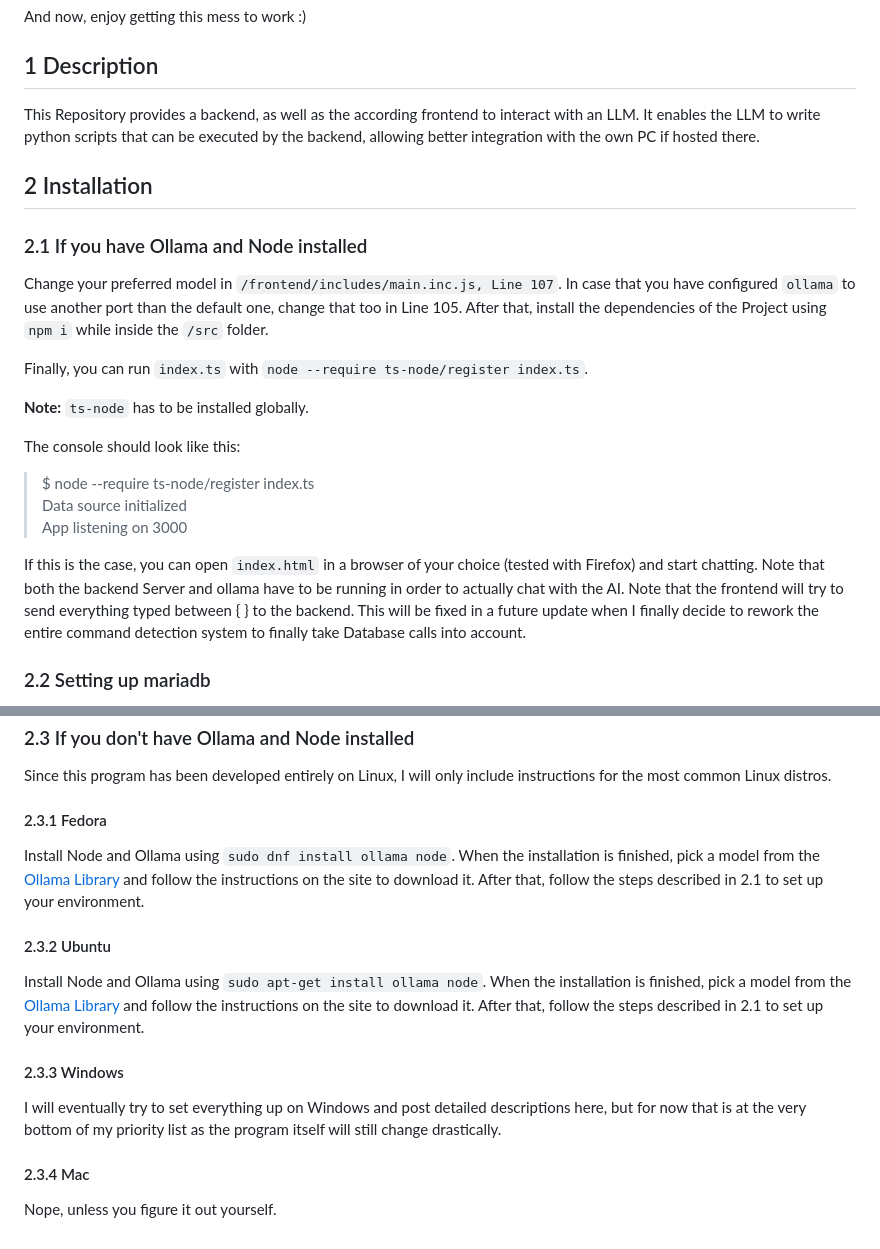
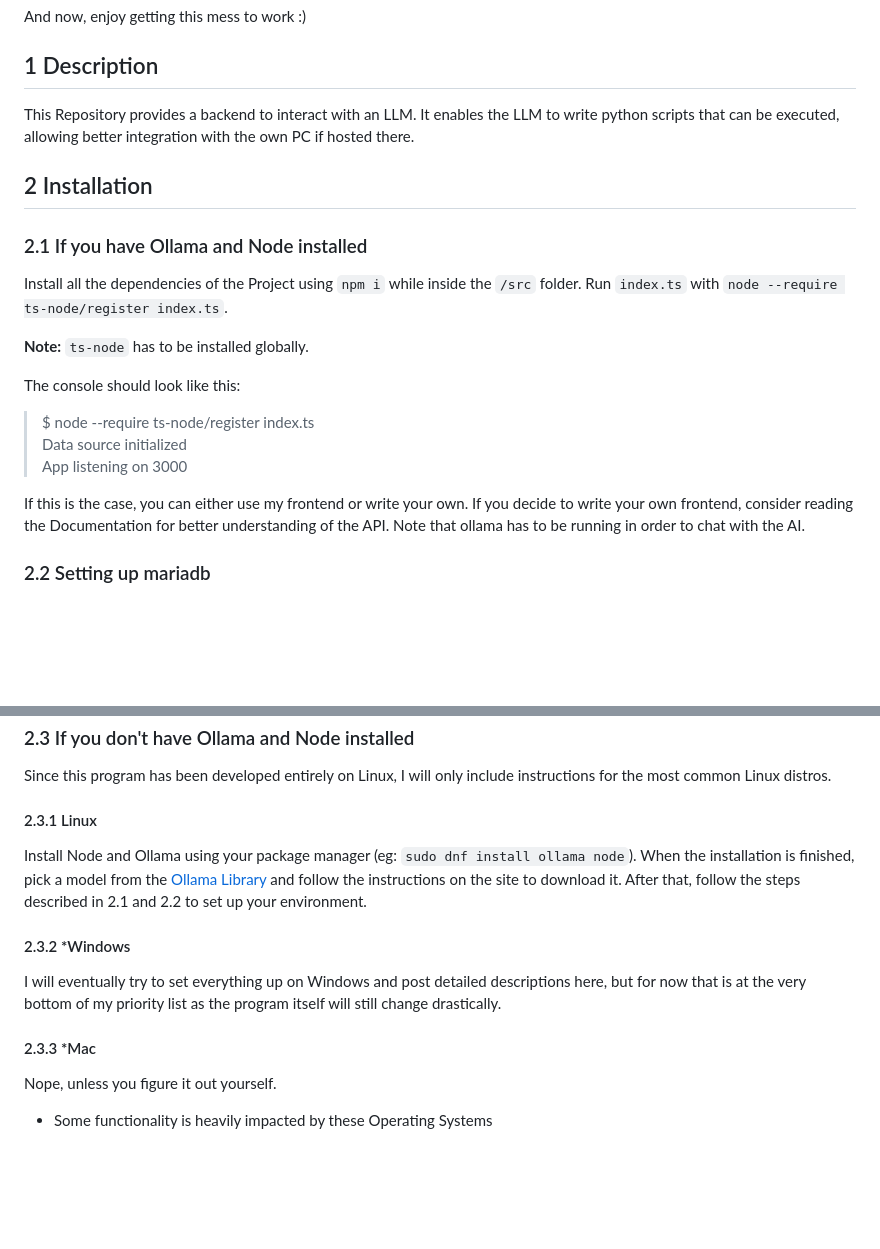
Before and after one commit to titustesche/synthia-framework, a Markdown page: README.md, 2 parts joined by grey strips. Rendered like a GitHub page; blank space fills up the shorter version.

Commit message:
Just read it

```diff
--- a/README.md
+++ b/README.md
@@ -53,18 +53,14 @@ I am quite interested in what other use cases people can come up with.
 And now, enjoy getting this mess to work :)
 
 ## 1 Description
-This Repository provides a backend, as well as the according frontend to interact with an LLM.
-It enables the LLM to write python scripts that can be executed by the backend,
+This Repository provides a backend to interact with an LLM.
+It enables the LLM to write python scripts that can be executed,
 allowing better integration with the own PC if hosted there.
 
 ## 2 Installation
 ### 2.1 If you have Ollama and Node installed
-Change your preferred model in `/frontend/includes/main.inc.js, Line 107`.
-In case that you have configured `ollama` to use another port than the default one,
-change that too in Line 105. After that,
-install the dependencies of the Project using `npm i` while inside the `/src` folder.
-
-Finally, you can run `index.ts` with `node --require ts-node/register index.ts`.
+Install all the dependencies of the Project using `npm i` while inside the `/src` folder.
+Run `index.ts` with `node --require ts-node/register index.ts`.
 
 **Note:** `ts-node` has to be installed globally.
 
@@ -73,11 +69,9 @@ The console should look like this:
 > Data source initialized <br/>
 > App listening on 3000
 
-If this is the case, you can open `index.html` in a browser of your choice (tested with Firefox) and start chatting.
-Note that both the backend Server and ollama have to be running in order to actually chat with the AI.
-Note that the frontend will try to send everything typed between { } to the backend.
-This will be fixed in a future update when I finally decide to rework the entire
-command detection system to finally take Database calls into account.
+If this is the case, you can either use my frontend or write your own. If you decide to write your own frontend,
+consider reading the Documentation for better understanding of the API.
+Note that  ollama has to be running in order to chat with the AI.
 
 ### 2.2 Setting up mariadb
 To use this Application, you need to have mariadb installed and set up a user account for the backend to use.
@@ -101,21 +95,17 @@ access to the `ai_memory` database.
 Since this program has been developed entirely on Linux,
 I will only include instructions for the most common Linux distros.
 
-#### 2.3.1 Fedora
-Install Node and Ollama using `sudo dnf install ollama node`.
+#### 2.3.1 Linux
+Install Node and Ollama using your package manager (eg: `sudo dnf install ollama node`).
 When the installation is finished, pick a model from the [Ollama Library](https://ollama.com/library)
 and follow the instructions on the site to download it.
-After that, follow the steps described in 2.1 to set up your environment.
+After that, follow the steps described in 2.1 and 2.2 to set up your environment.
 
-#### 2.3.2 Ubuntu
-Install Node and Ollama using `sudo apt-get install ollama node`.
-When the installation is finished, pick a model from the [Ollama Library](https://ollama.com/library)
-and follow the instructions on the site to download it.
-After that, follow the steps described in 2.1 to set up your environment.
-
-#### 2.3.3 Windows
+#### 2.3.2 *Windows
 I will eventually try to set everything up on Windows and post detailed descriptions here,
 but for now that is at the very bottom of my priority list as the program itself will still change drastically.
 
-#### 2.3.4 Mac
+#### 2.3.3 *Mac
 Nope, unless you figure it out yourself.
+
+* Some functionality is heavily impacted by these Operating Systems
```
